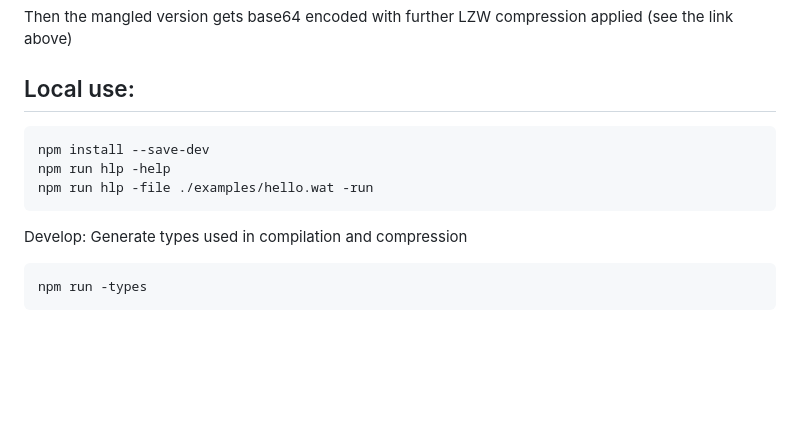
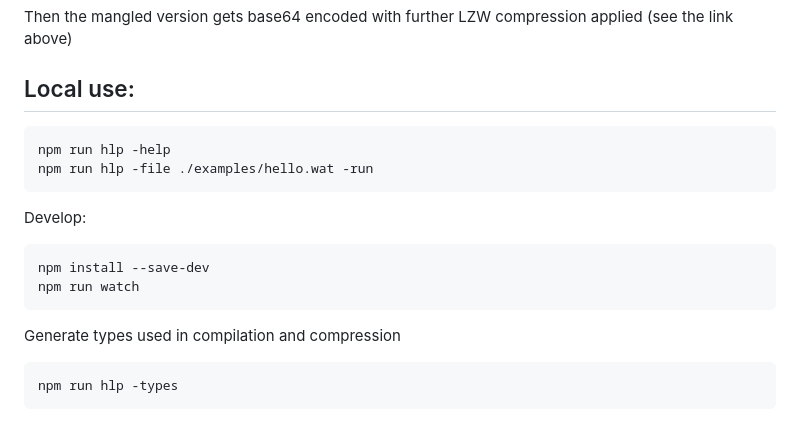
Before and after one commit to AT-290690/HLP, a Markdown page: README.md, the part around the change. GitHub-like rendering; blank space fills up the shorter version.

````diff
--- a/README.md
+++ b/README.md
@@ -144,12 +144,15 @@ Then the mangled version gets base64 encoded with further LZW compression applie
 
 ## Local use:
 ```
-npm install --save-dev
 npm run hlp -help
 npm run hlp -file ./examples/hello.wat -run
 ```
 Develop:
+```
+npm install --save-dev
+npm run watch
+```
 Generate types used in compilation and compression
 ```
-npm run -types
+npm run hlp -types
 ```
````
